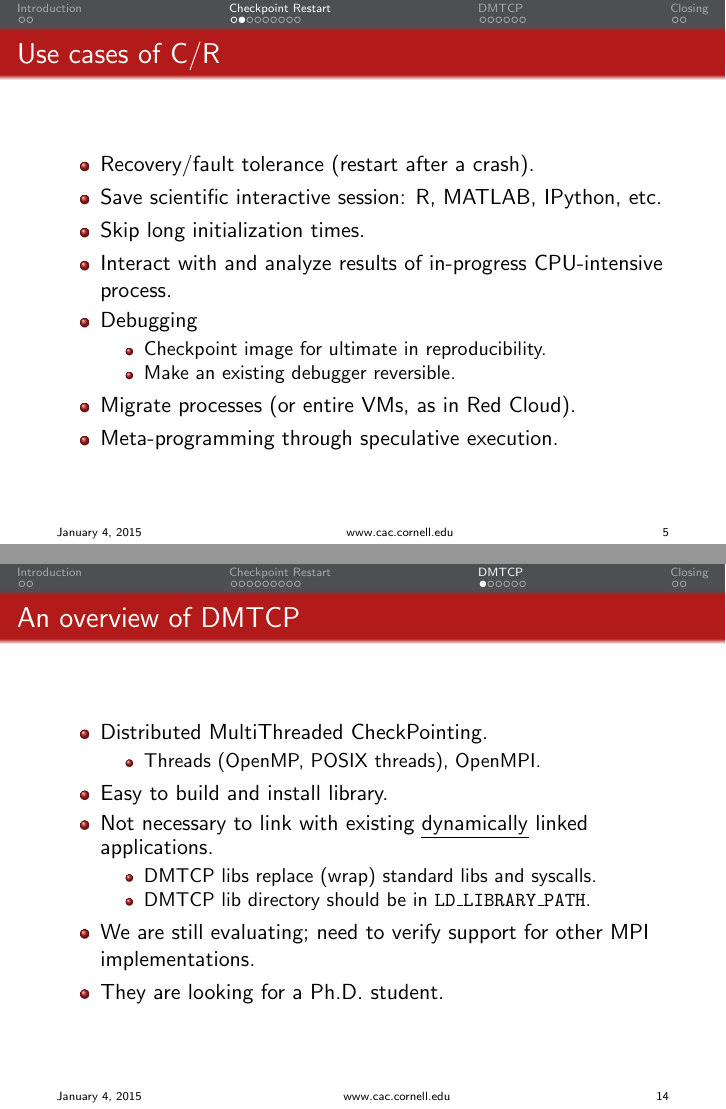
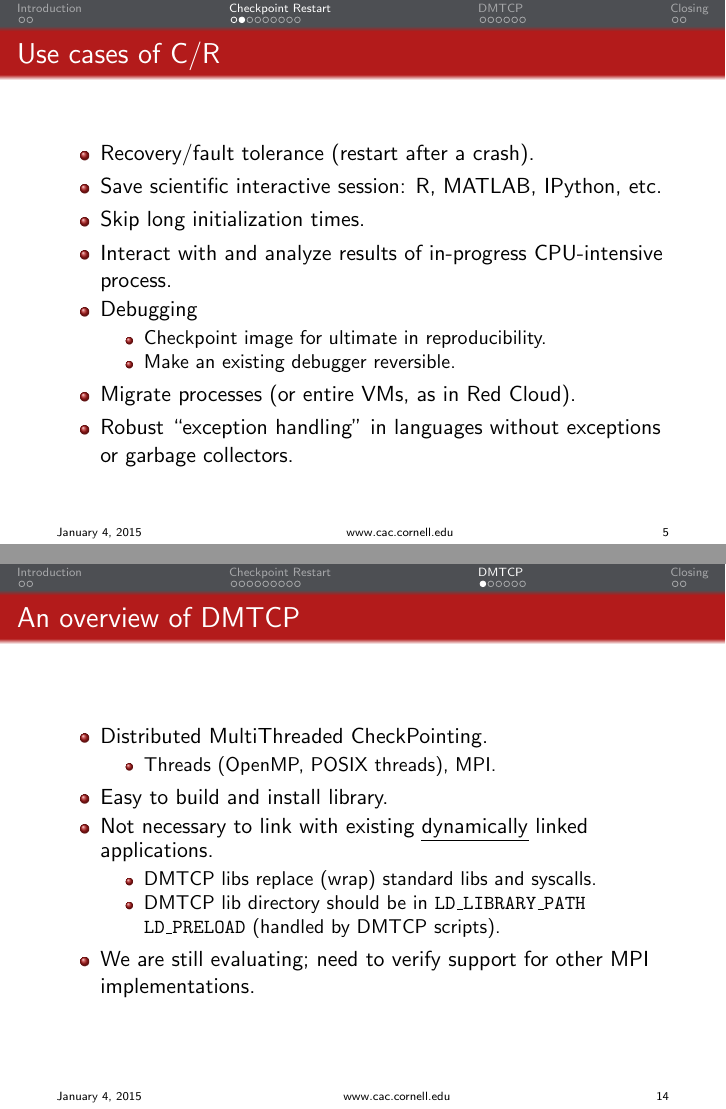
Before and after one commit to CornellCAC/CR-demos, LaTeX slides (doc/slides/CRslides.tex): pages 5 and 14 of 21, joined at a grey line. Compiled offline with pdfLaTeX.

Commit message:
minor improvements

```diff
--- a/doc/slides/CRslides.tex
+++ b/doc/slides/CRslides.tex
@@ -226,7 +226,7 @@ For distributed processes, need to coordinate checkpointing across processes.\\
     \item{Make an existing debugger reversible.}
     \end{itemize}
   \item{Migrate processes (or entire VMs, as in Red Cloud).}
-  \item{Meta-programming through speculative execution.}
+  \item{Robust “exception handling” in languages without exceptions or garbage collectors.}
 \end{itemize}
 
 \end{frame}
@@ -502,18 +503,18 @@ It looks like DMTCP is the best candidate, for now.
 \begin{itemize}
 \item Distributed MultiThreaded CheckPointing.
   \begin{itemize}
-  \item Threads (OpenMP, POSIX threads), OpenMPI.
+  \item Threads (OpenMP, POSIX threads), MPI.
   \end{itemize}
 \item Easy to build and install library.
 \item Not necessary to link with existing \ul{dynamically} linked
 applications.
   \begin{itemize}
   \item DMTCP libs replace (wrap) standard libs and syscalls.
-  \item DMTCP lib directory should be in \texttt{LD\_LIBRARY\_PATH}.
+  \item DMTCP lib directory should be in \texttt{LD\_LIBRARY\_PATH}
+	\texttt{LD\_PRELOAD} (handled by DMTCP scripts).
   \end{itemize}
 \item We are still evaluating; need to verify support for other MPI
 implementations.
-\item They are looking for a Ph.D. student.
 \end{itemize}
 
 % stands for ...
```
Also changed, not shown: doc/slides/CRslides.tex (7 more changed lines).
